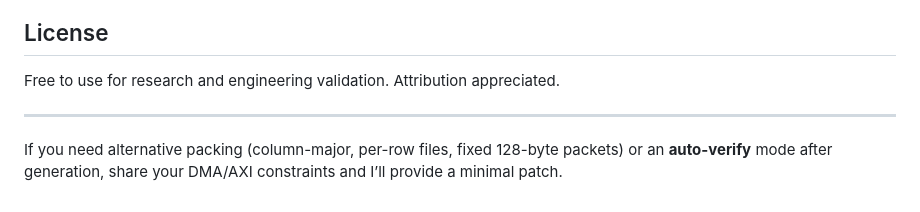
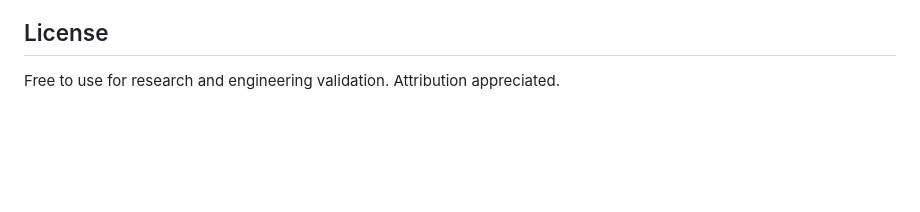
Before and after one commit to ZHAODONG-LYU/activation_accelerator_tutorial, a Markdown page: prj/testvector_example/README.md, the part around the change. Drawn GitHub-style; blank space fills up the shorter version.

Commit message:
delete some wrong description.

```diff
--- a/prj/testvector_example/README.md
+++ b/prj/testvector_example/README.md
@@ -108,7 +108,3 @@ If needed, you can use our provided `test.py` script to inspect the generated ve
 ## License
 
 Free to use for research and engineering validation. Attribution appreciated.
-
----
-
-If you need alternative packing (column-major, per-row files, fixed 128-byte packets) or an **auto-verify** mode after generation, share your DMA/AXI constraints and I’ll provide a minimal patch.
```
